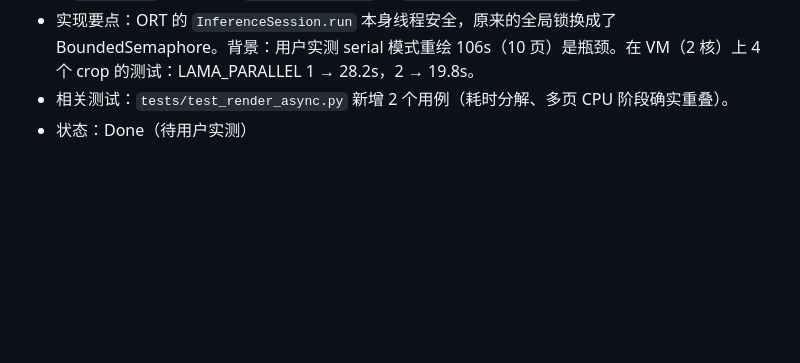
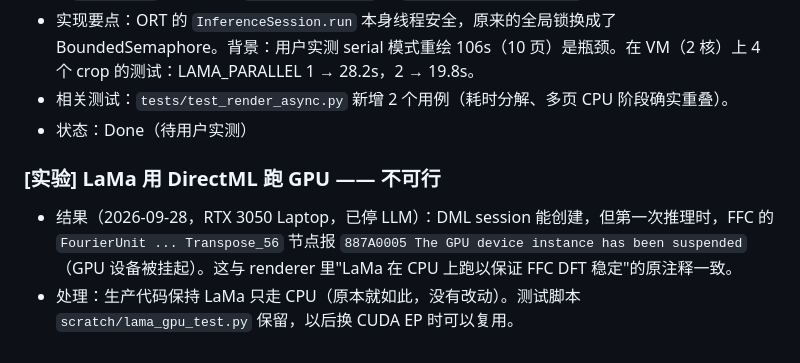
Before and after one commit to TeeChinYean/Manga_Translate, a Markdown page: FEATURES.md, the part around the change. Rendered like a GitHub page; blank space fills up the shorter version.

Commit message:
docs: LaMa on DirectML is not viable (887A0005 in FourierUnit), keep CPU
Co-Authored-By: Claude Opus 5.5 <noreply@anthropic.com>
Claude-Session: https://claude.ai/code/session_0163d8BZqVT7YRYoHLonSBT8

```diff
--- a/FEATURES.md
+++ b/FEATURES.md
@@ -49,3 +49,7 @@
 - 实现要点：ORT 的 `InferenceSession.run` 本身线程安全，原来的全局锁换成了 BoundedSemaphore。背景：用户实测 serial 模式重绘 106s（10 页）是瓶颈。在 VM（2 核）上 4 个 crop 的测试：LAMA_PARALLEL 1 → 28.2s，2 → 19.8s。
 - 相关测试：`tests/test_render_async.py` 新增 2 个用例（耗时分解、多页 CPU 阶段确实重叠）。
 - 状态：Done（待用户实测）
+
+### [实验] LaMa 用 DirectML 跑 GPU —— 不可行
+- 结果（2026-09-28，RTX 3050 Laptop，已停 LLM）：DML session 能创建，但第一次推理时，FFC 的 `FourierUnit ... Transpose_56` 节点报 `887A0005 The GPU device instance has been suspended`（GPU 设备被挂起）。这与 renderer 里"LaMa 在 CPU 上跑以保证 FFC DFT 稳定"的原注释一致。
+- 处理：生产代码保持 LaMa 只走 CPU（原本就如此，没有改动）。测试脚本 `scratch/lama_gpu_test.py` 保留，以后换 CUDA EP 时可以复用。
```
